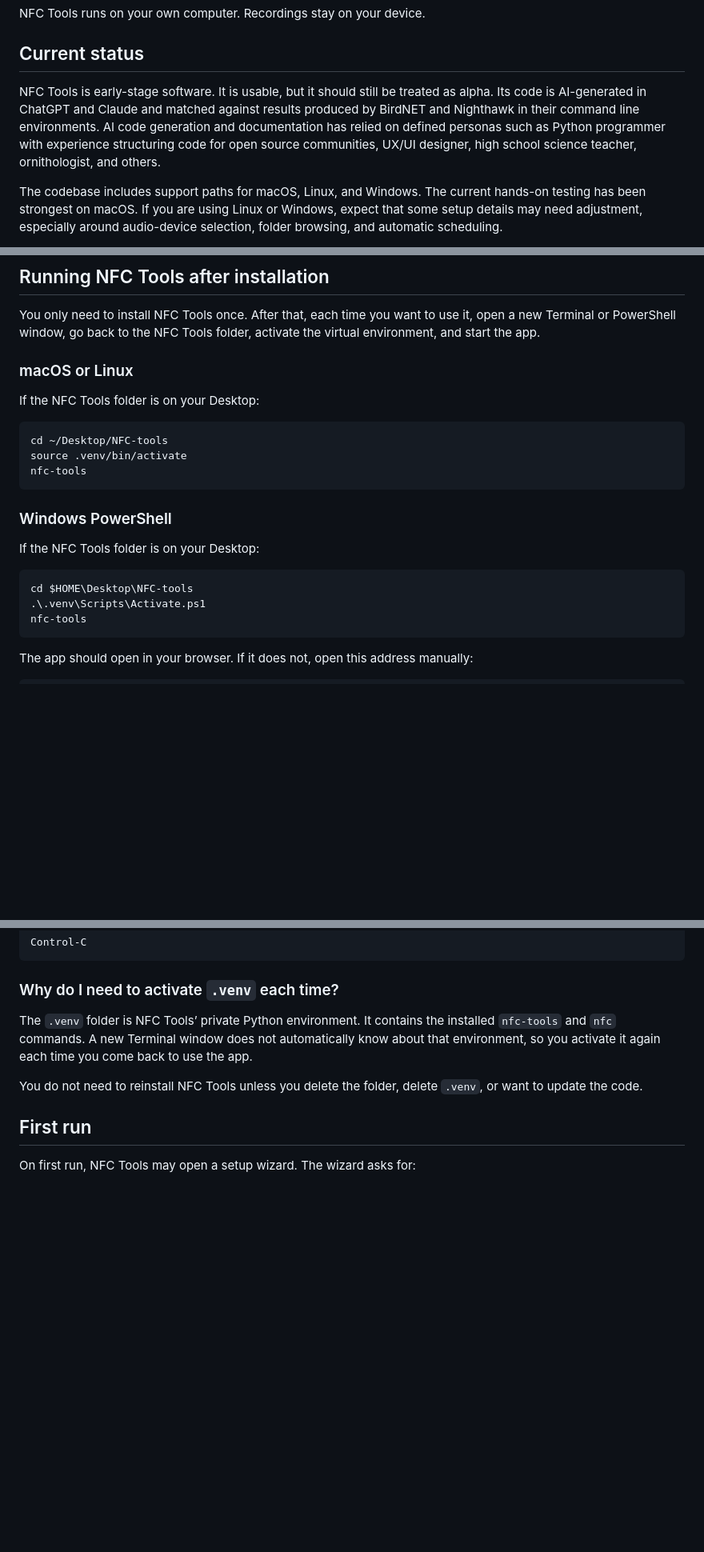
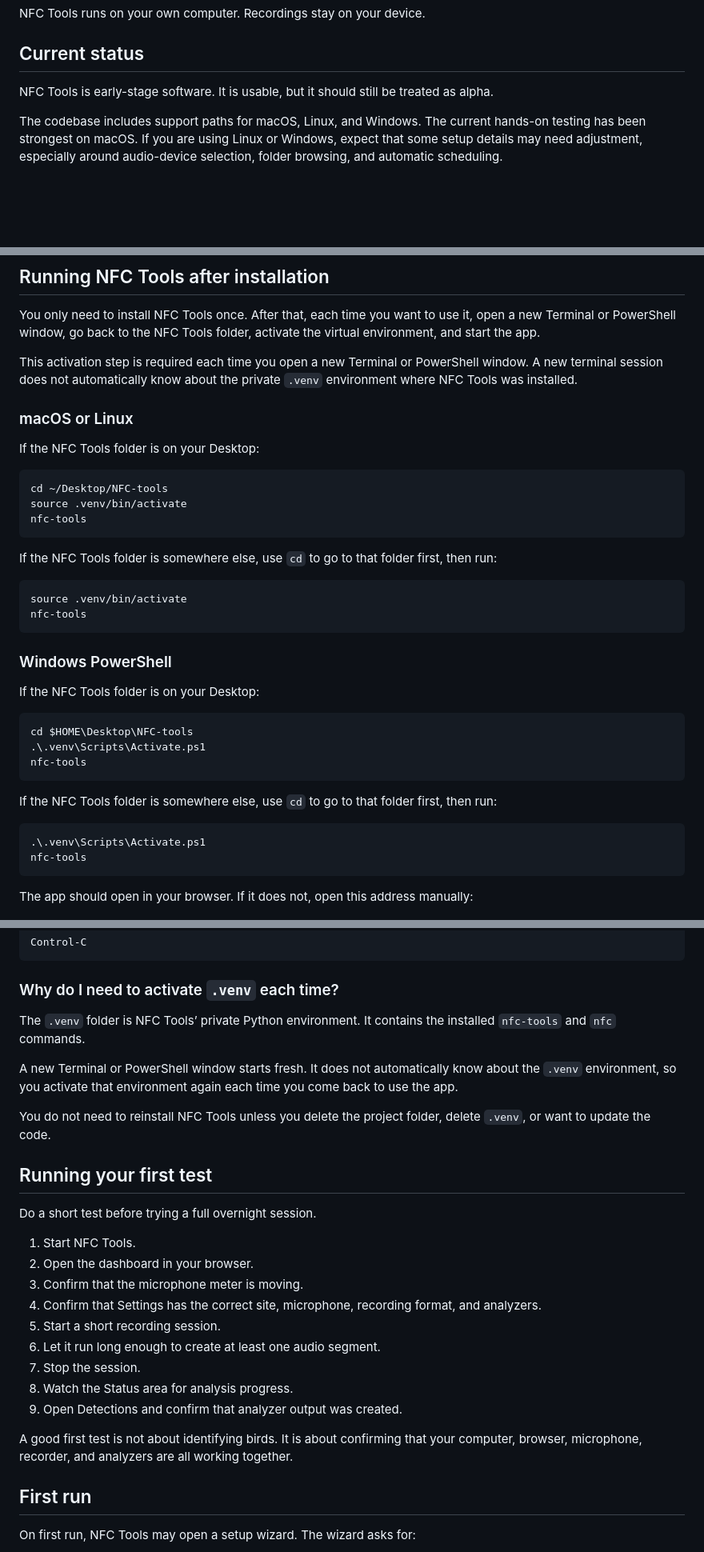
Before and after one commit to AndrewW-NFC/NFC-tools, a Markdown page: README.md, 3 parts joined by grey strips. Shown at 80% size. Rendered like a GitHub page; blank space fills up the shorter version.

````diff
--- a/README.md
+++ b/README.md
@@ -8,7 +8,7 @@ NFC Tools runs on your own computer. Recordings stay on your device.
 
 ## Current status
 
-NFC Tools is early-stage software. It is usable, but it should still be treated as alpha. Its code is AI-generated in ChatGPT and Claude and matched against results produced by BirdNET and Nighthawk in their command line environments. AI code generation and documentation has relied on defined personas such as Python programmer with experience structuring code for open source communities, UX/UI designer, high school science teacher, ornithologist, and others.
+NFC Tools is early-stage software. It is usable, but it should still be treated as alpha.
 
 The codebase includes support paths for macOS, Linux, and Windows. The current hands-on testing has been strongest on macOS. If you are using Linux or Windows, expect that some setup details may need adjustment, especially around audio-device selection, folder browsing, and automatic scheduling.
 
@@ -181,6 +165,8 @@ nfc web
 
 You only need to install NFC Tools once. After that, each time you want to use it, open a new Terminal or PowerShell window, go back to the NFC Tools folder, activate the virtual environment, and start the app.
 
+This activation step is required each time you open a new Terminal or PowerShell window. A new terminal session does not automatically know about the private `.venv` environment where NFC Tools was installed.
+
 ### macOS or Linux
 
 If the NFC Tools folder is on your Desktop:
@@ -191,12 +177,26 @@ source .venv/bin/activate
 nfc-tools
 ```
 
+If the NFC Tools folder is somewhere else, use `cd` to go to that folder first, then run:
+
+```bash
+source .venv/bin/activate
+nfc-tools
+```
+
 ### Windows PowerShell
 
 If the NFC Tools folder is on your Desktop:
 
 ```powershell
 cd $HOME\Desktop\NFC-tools
+.\.venv\Scripts\Activate.ps1
+nfc-tools
+```
+
+If the NFC Tools folder is somewhere else, use `cd` to go to that folder first, then run:
+
+```powershell
 .\.venv\Scripts\Activate.ps1
 nfc-tools
 ```
@@ -215,9 +215,27 @@ Control-C
 
 ### Why do I need to activate `.venv` each time?
 
-The `.venv` folder is NFC Tools’ private Python environment. It contains the installed `nfc-tools` and `nfc` commands. A new Terminal window does not automatically know about that environment, so you activate it again each time you come back to use the app.
+The `.venv` folder is NFC Tools’ private Python environment. It contains the installed `nfc-tools` and `nfc` commands.
 
-You do not need to reinstall NFC Tools unless you delete the folder, delete `.venv`, or want to update the code.
+A new Terminal or PowerShell window starts fresh. It does not automatically know about the `.venv` environment, so you activate that environment again each time you come back to use the app.
+
+You do not need to reinstall NFC Tools unless you delete the project folder, delete `.venv`, or want to update the code.
+
+## Running your first test
+
+Do a short test before trying a full overnight session.
+
+1. Start NFC Tools.
+2. Open the dashboard in your browser.
+3. Confirm that the microphone meter is moving.
+4. Confirm that Settings has the correct site, microphone, recording format, and analyzers.
+5. Start a short recording session.
+6. Let it run long enough to create at least one audio segment.
+7. Stop the session.
+8. Watch the Status area for analysis progress.
+9. Open Detections and confirm that analyzer output was created.
+
+A good first test is not about identifying birds. It is about confirming that your computer, browser, microphone, recorder, and analyzers are all working together.
 
 ## First run
 
````
Also changed, not shown: other parts of README.md (+3 -19 lines).
